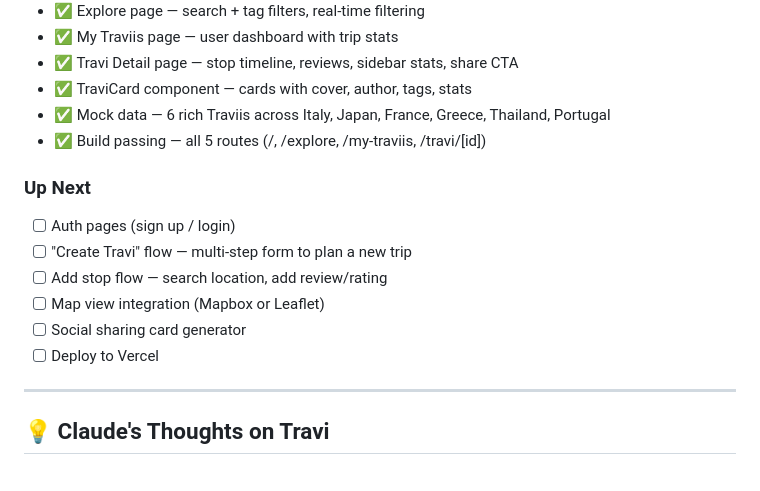
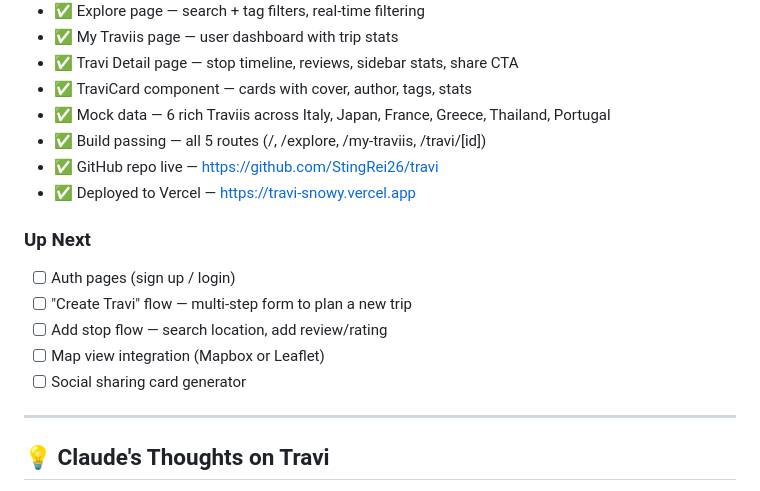
Before and after one commit to StingRei26/travi, a Markdown page: TRAVI_PROGRESS.md, the part around the change. GitHub-like rendering.

Commit message:
docs: update progress tracker — deployed to Vercel
Co-Authored-By: Claude Sonnet 4.6 <noreply@anthropic.com>

```diff
--- a/TRAVI_PROGRESS.md
+++ b/TRAVI_PROGRESS.md
@@ -140,6 +140,8 @@ travi/
 - ✅ TraviCard component — cards with cover, author, tags, stats
 - ✅ Mock data — 6 rich Traviis across Italy, Japan, France, Greece, Thailand, Portugal
 - ✅ Build passing — all 5 routes (/, /explore, /my-traviis, /travi/[id])
+- ✅ GitHub repo live — https://github.com/StingRei26/travi
+- ✅ Deployed to Vercel — https://travi-snowy.vercel.app
 
 ### Up Next
 - [ ] Auth pages (sign up / login)
@@ -147,7 +149,6 @@ travi/
 - [ ] Add stop flow — search location, add review/rating
 - [ ] Map view integration (Mapbox or Leaflet)
 - [ ] Social sharing card generator
-- [ ] Deploy to Vercel
 
 ---
 
```
